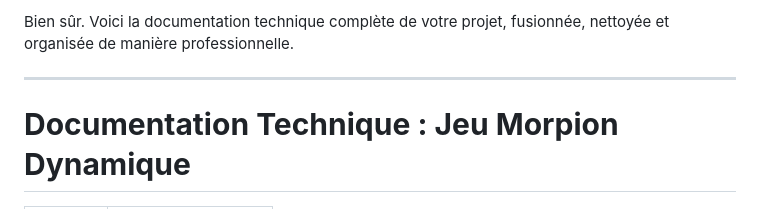
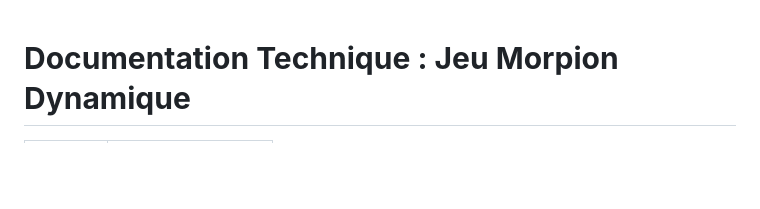
Before and after one commit to Drissnafii/AlphaGo-Tic-Tac-Toe, a Markdown page: Docs/projectDocs.md, the part around the change. GitHub-like rendering; blank space fills up the shorter version.

```diff
--- a/Docs/projectDocs.md
+++ b/Docs/projectDocs.md
@@ -1,7 +1,3 @@
-Bien sûr. Voici la documentation technique complète de votre projet, fusionnée, nettoyée et organisée de manière professionnelle.
-
----
-
 # **Documentation Technique : Jeu Morpion Dynamique**
 
 | **Version** | 1.0.0 |
```
Also changed, not shown: README.md (+1 -1 lines).
